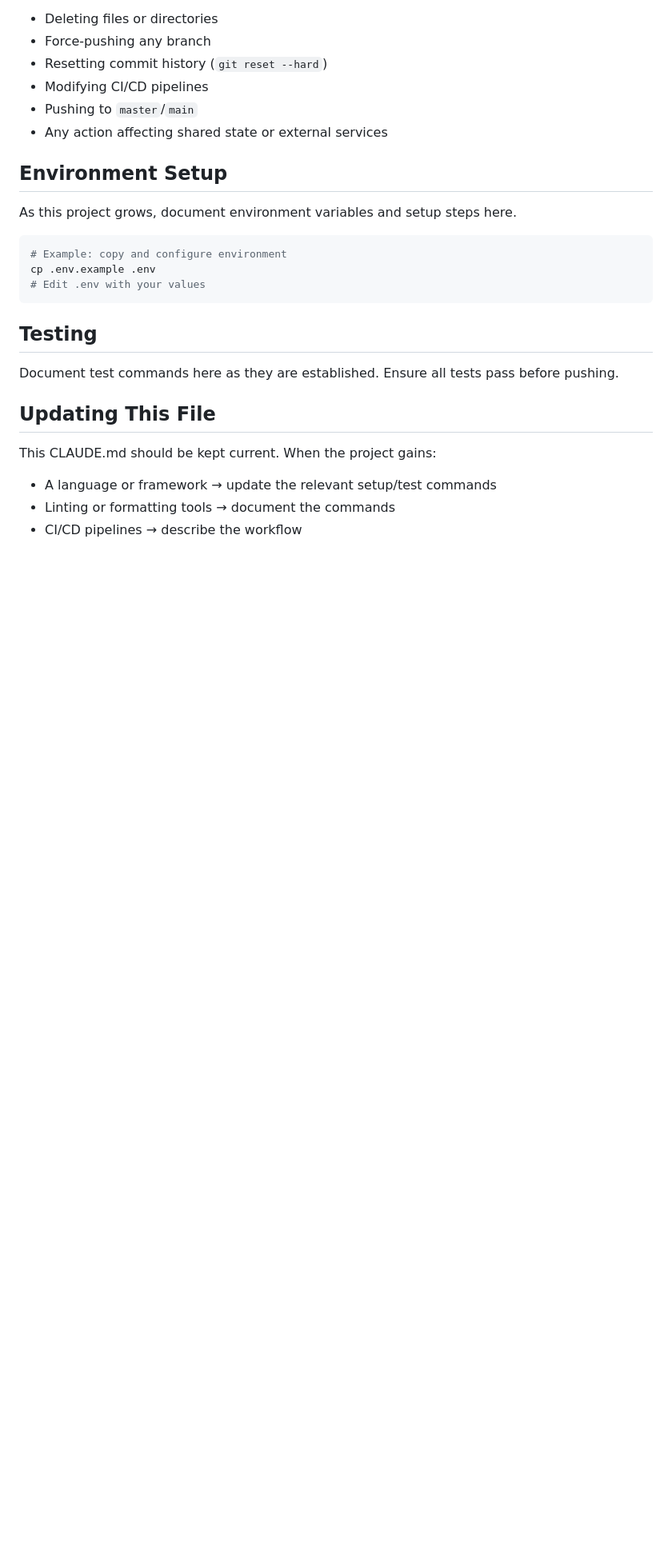
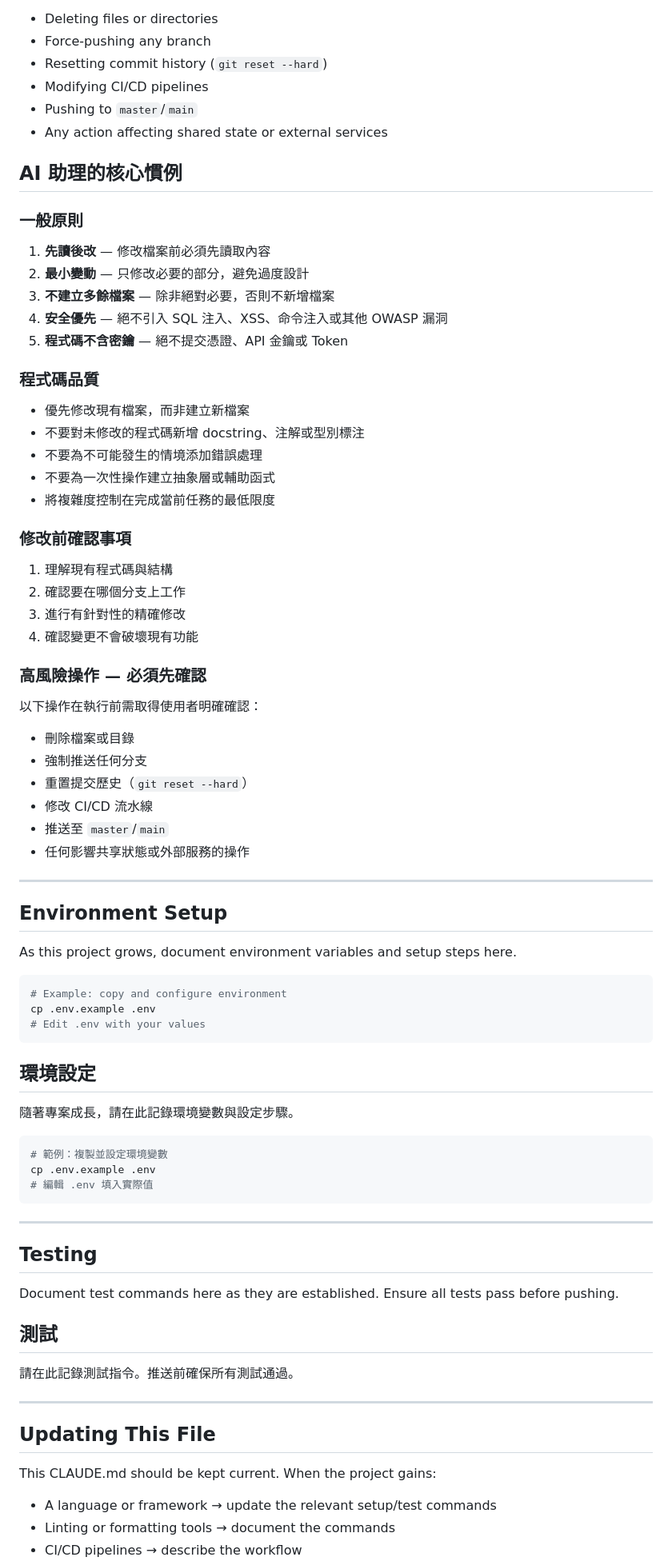
Before and after one commit to gary1033/claudecode, a Markdown page: CLAUDE.md, the part around one of its changes. Shown at 80% size. Drawn GitHub-style; blank space fills up the shorter version.

Commit message:
Add Chinese translations below each English section in CLAUDE.md
https://claude.ai/code/session_01NSj1KZX2gGenZmEeKXwQYy

````diff
--- a/CLAUDE.md
+++ b/CLAUDE.md
@@ -113,6 +202,44 @@ The following actions require explicit user confirmation before proceeding:
 - Pushing to `master`/`main`
 - Any action affecting shared state or external services
 
+## AI 助理的核心慣例
+
+### 一般原則
+
+1. **先讀後改** — 修改檔案前必須先讀取內容
+2. **最小變動** — 只修改必要的部分，避免過度設計
+3. **不建立多餘檔案** — 除非絕對必要，否則不新增檔案
+4. **安全優先** — 絕不引入 SQL 注入、XSS、命令注入或其他 OWASP 漏洞
+5. **程式碼不含密鑰** — 絕不提交憑證、API 金鑰或 Token
+
+### 程式碼品質
+
+- 優先修改現有檔案，而非建立新檔案
+- 不要對未修改的程式碼新增 docstring、注解或型別標注
+- 不要為不可能發生的情境添加錯誤處理
+- 不要為一次性操作建立抽象層或輔助函式
+- 將複雜度控制在完成當前任務的最低限度
+
+### 修改前確認事項
+
+1. 理解現有程式碼與結構
+2. 確認要在哪個分支上工作
+3. 進行有針對性的精確修改
+4. 確認變更不會破壞現有功能
+
+### 高風險操作 — 必須先確認
+
+以下操作在執行前需取得使用者明確確認：
+
+- 刪除檔案或目錄
+- 強制推送任何分支
+- 重置提交歷史（`git reset --hard`）
+- 修改 CI/CD 流水線
+- 推送至 `master`/`main`
+- 任何影響共享狀態或外部服務的操作
+
+---
+
 ## Environment Setup
 
 As this project grows, document environment variables and setup steps here.
@@ -123,9 +250,27 @@ cp .env.example .env
 # Edit .env with your values
 ```
 
+## 環境設定
+
+隨著專案成長，請在此記錄環境變數與設定步驟。
+
+```bash
+# 範例：複製並設定環境變數
+cp .env.example .env
+# 編輯 .env 填入實際值
+```
+
+---
+
 ## Testing
 
 Document test commands here as they are established. Ensure all tests pass before pushing.
+
+## 測試
+
+請在此記錄測試指令。推送前確保所有測試通過。
+
+---
 
 ## Updating This File
 
````
Also changed, not shown: other parts of CLAUDE.md (+98 -0 lines).
